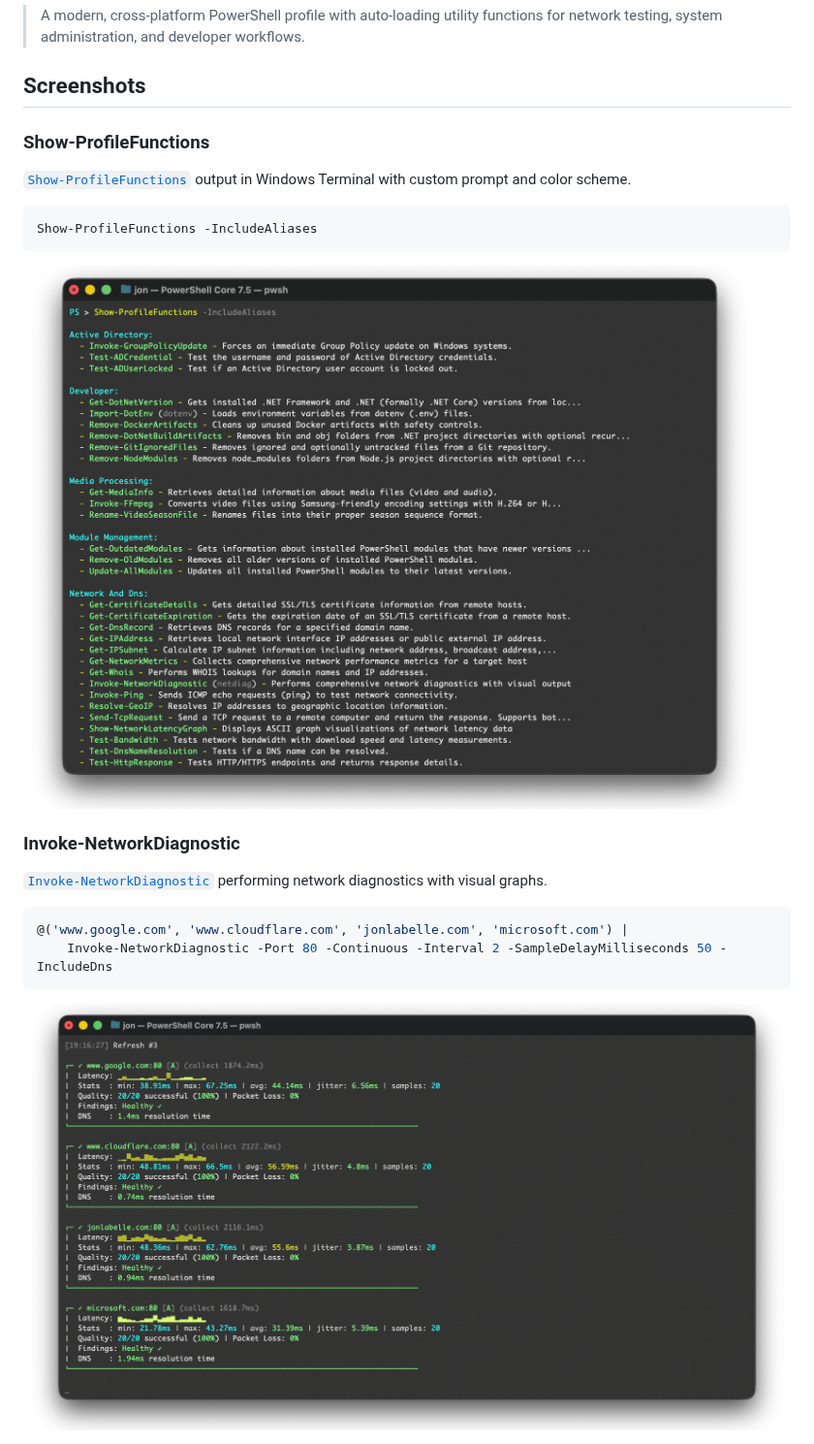
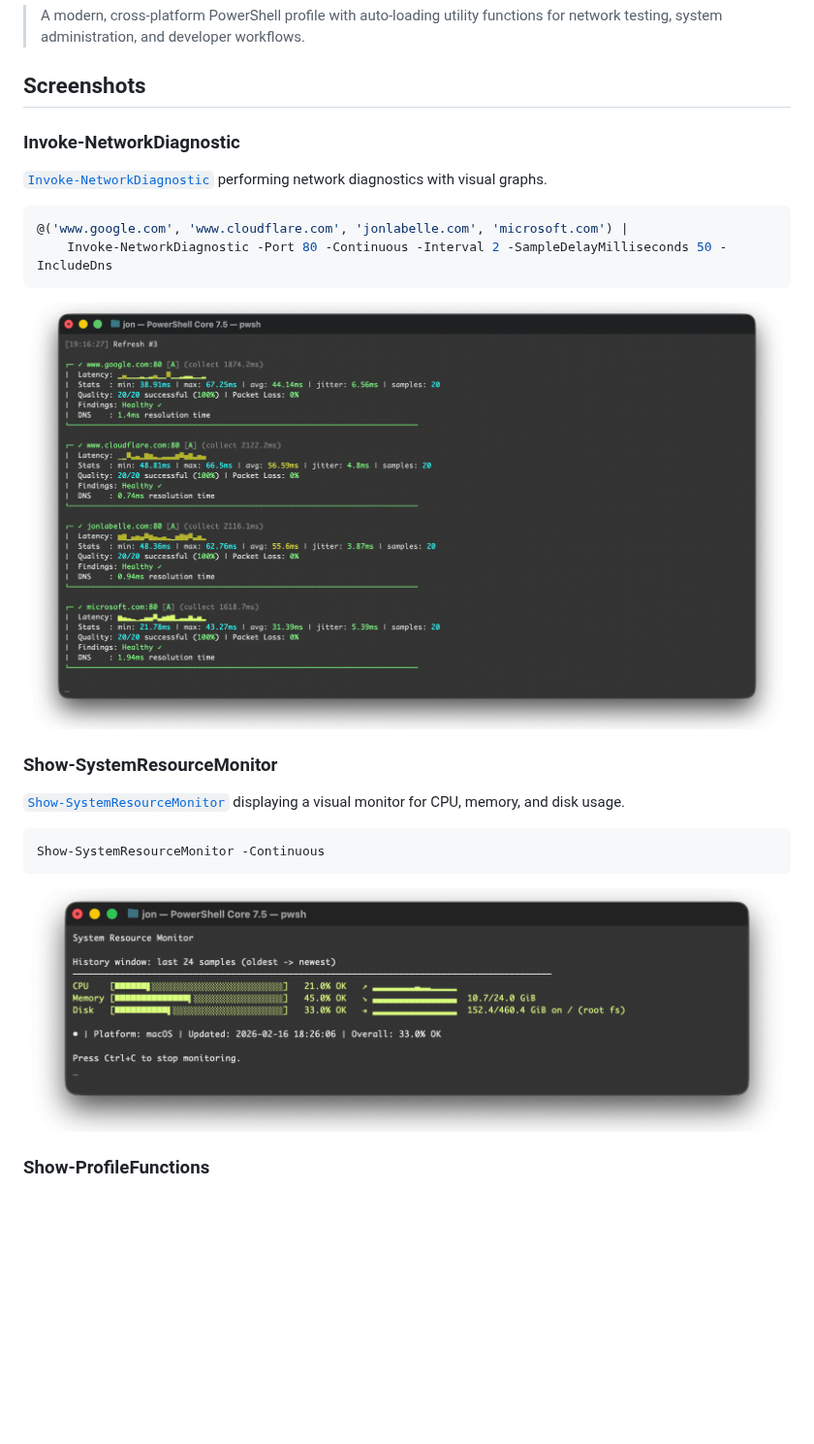
Before and after one commit to jonlabelle/pwsh-profile, a Markdown page: README.md, the part around one of its changes. Shown at 97% size. Drawn GitHub-style; pictures changed too: resources/screenshots/Show-SystemResourceMonitor.png (added); blank space fills up the shorter version.

Commit message:
docs: move screenshots to resources/screenshots

````diff
--- a/README.md
+++ b/README.md
@@ -5,16 +5,6 @@
 > A modern, cross-platform PowerShell profile with auto-loading utility functions for network testing, system administration, and developer workflows.
 
 ## Screenshots
-
-### Show-ProfileFunctions
-
-[`Show-ProfileFunctions`](Functions/ProfileManagement/Show-ProfileFunctions.ps1) output in Windows Terminal with custom prompt and color scheme.
-
-```powershell
-Show-ProfileFunctions -IncludeAliases
-```
-
-![PowerShell Profile in Windows Terminal](term-screen-shot.png "PowerShell Profile in Windows Terminal")
 
 ### Invoke-NetworkDiagnostic
 
@@ -25,4 +15,17 @@ Show-ProfileFunctions -IncludeAliases
     Invoke-NetworkDiagnostic -Port 80 -Continuous -Interval 2 -SampleDelayMilliseconds 50 -IncludeDns
 ```
 
-![Invoke-NetworkDiagnostic screenshot](netdiag.png "Invoke-NetworkDiagnostic in action")
+![Invoke-NetworkDiagnostic screenshot](resources/screenshots/Invoke-NetworkDiagnostic.png "Invoke-NetworkDiagnostic in action")
+
+### Show-SystemResourceMonitor
+
+[`Show-SystemResourceMonitor`](Functions/SystemAdministration/Show-SystemResourceMonitor.ps1) displaying a visual monitor for CPU, memory, and disk usage.
+
+```powershell
+Show-SystemResourceMonitor -Continuous
+```
+
+![Show-SystemResourceMonitor screenshot](resources/screenshots/Show-SystemResourceMonitor.png "Show-SystemResourceMonitor in action")
+
+### Show-ProfileFunctions
+
````
Also changed, not shown: other parts of README.md (+7 -0 lines), resources/screenshots/Invoke-NetworkDiagnostic.png (renamed from netdiag.png), resources/screenshots/Show-ProfileFunctions.png (renamed from term-screen-shot.png).
